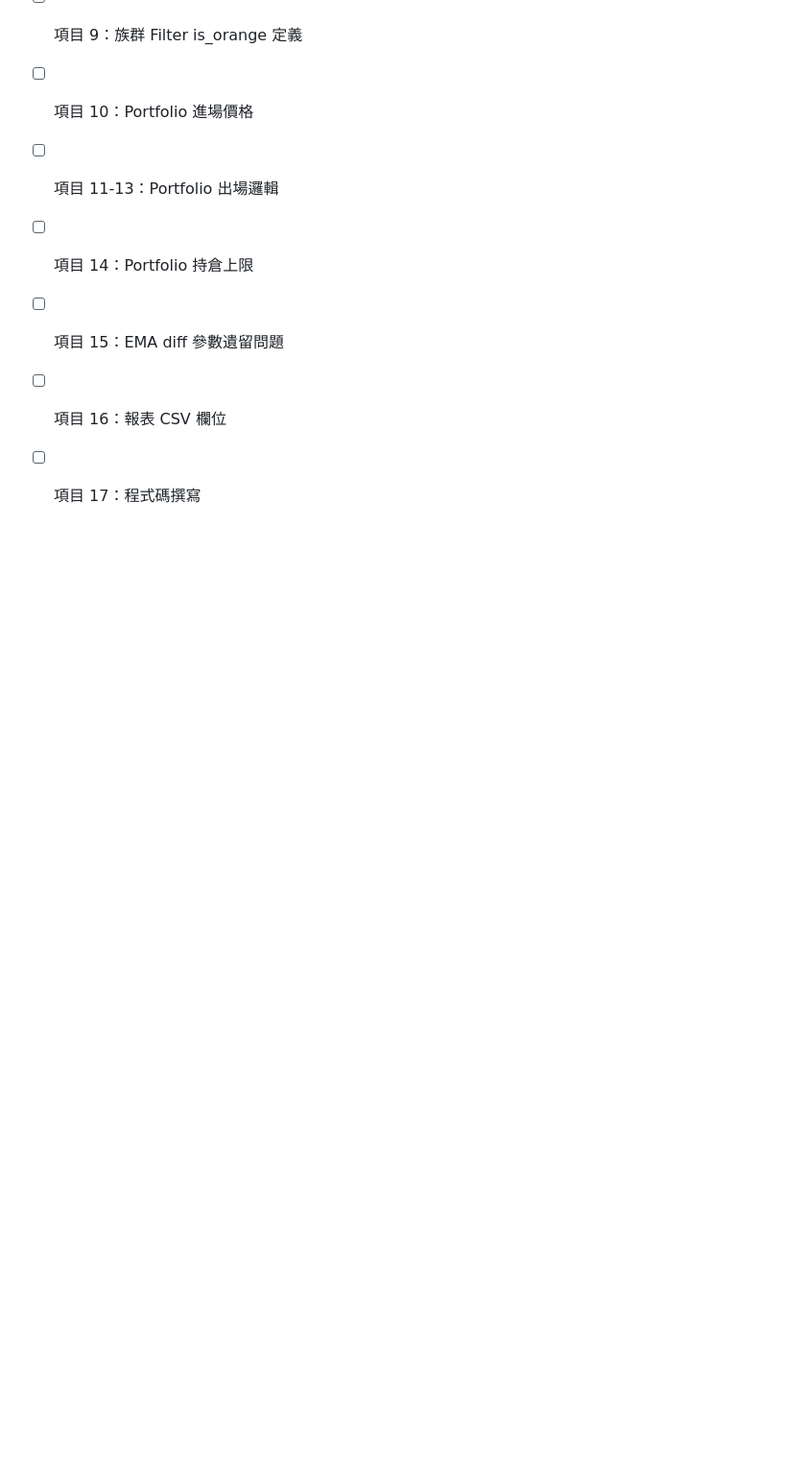
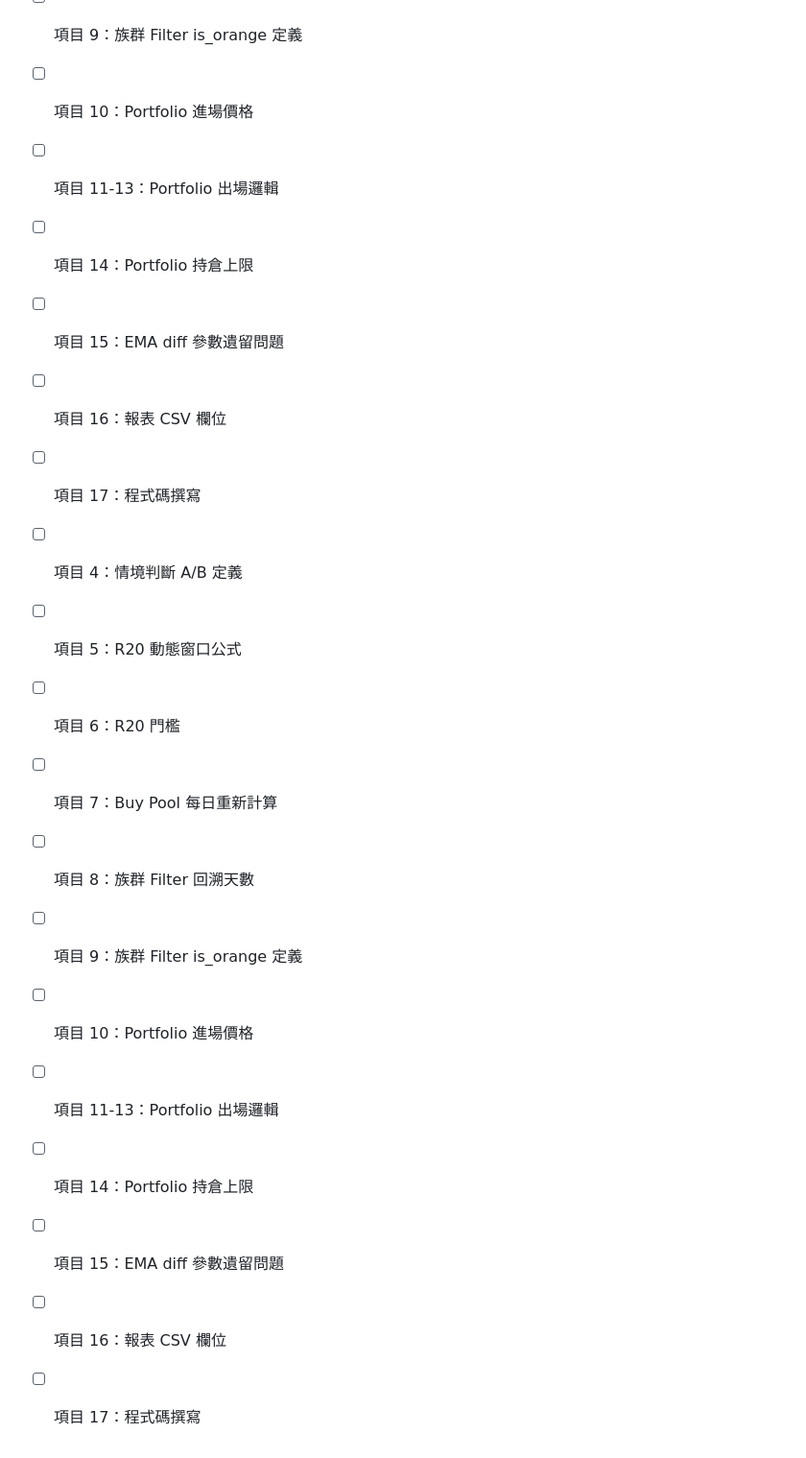
Before and after one commit to haojohninvest/haojohninvest-tradingsystem, a Markdown page: stock-pick-strategy.md, the part around one of its changes. Shown at 96% size. GitHub-like rendering; blank space fills up the shorter version.

```diff
--- a/stock-pick-strategy.md
+++ b/stock-pick-strategy.md
@@ -93,3 +118,15 @@ Scanner 在「每天 T 日」判斷每一檔股票時，計算市值的公式是
 - [ ] 項目 15：EMA diff 參數遺留問題
 - [ ] 項目 16：報表 CSV 欄位
 - [ ] 項目 17：程式碼撰寫
+- [ ] 項目 4：情境判斷 A/B 定義
+- [ ] 項目 5：R20 動態窗口公式
+- [ ] 項目 6：R20 門檻
+- [ ] 項目 7：Buy Pool 每日重新計算
+- [ ] 項目 8：族群 Filter 回溯天數
+- [ ] 項目 9：族群 Filter is_orange 定義
+- [ ] 項目 10：Portfolio 進場價格
+- [ ] 項目 11-13：Portfolio 出場邏輯
+- [ ] 項目 14：Portfolio 持倉上限
+- [ ] 項目 15：EMA diff 參數遺留問題
+- [ ] 項目 16：報表 CSV 欄位
+- [ ] 項目 17：程式碼撰寫
```
Also changed, not shown: other parts of stock-pick-strategy.md (+26 -1 lines).
